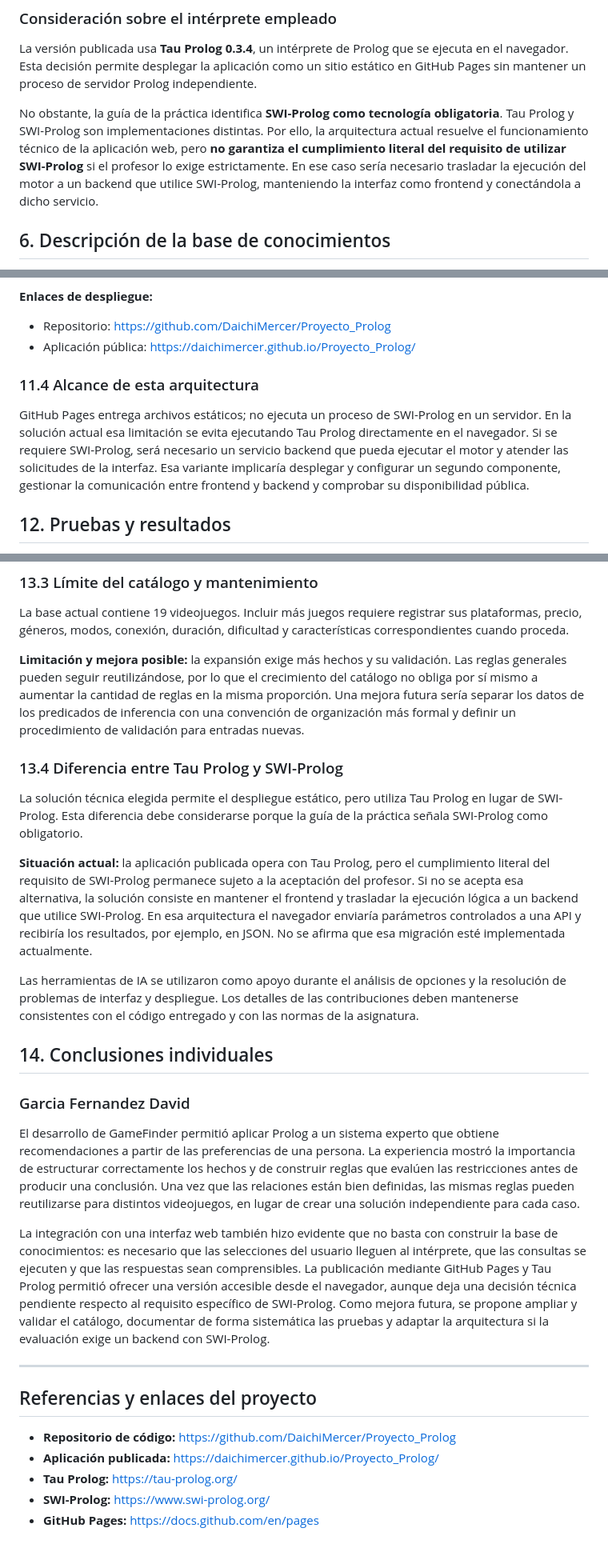
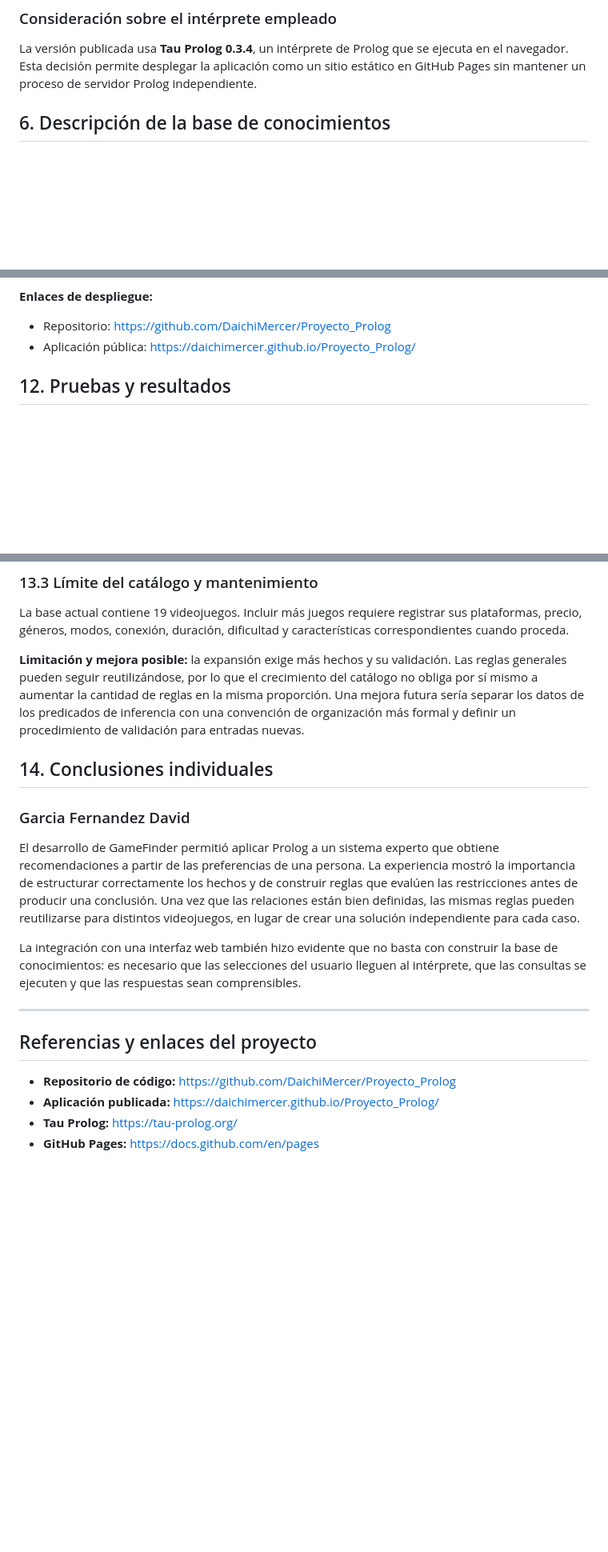
Before and after one commit to DaichiMercer/Proyecto_Prolog, a Markdown page: docs/DOCUMENTO_TECNICO.md, 3 parts joined by grey strips. Shown at 80% size. GitHub-like rendering; blank space fills up the shorter version.

```diff
--- a/docs/DOCUMENTO_TECNICO.md
+++ b/docs/DOCUMENTO_TECNICO.md
@@ -99,8 +99,6 @@ La lógica central se encuentra expresada en Prolog, mientras que JavaScript se
 ### Consideración sobre el intérprete empleado
 
 La versión publicada usa **Tau Prolog 0.3.4**, un intérprete de Prolog que se ejecuta en el navegador. Esta decisión permite desplegar la aplicación como un sitio estático en GitHub Pages sin mantener un proceso de servidor Prolog independiente.
-
-No obstante, la guía de la práctica identifica **SWI-Prolog como tecnología obligatoria**. Tau Prolog y SWI-Prolog son implementaciones distintas. Por ello, la arquitectura actual resuelve el funcionamiento técnico de la aplicación web, pero **no garantiza el cumplimiento literal del requisito de utilizar SWI-Prolog** si el profesor lo exige estrictamente. En ese caso sería necesario trasladar la ejecución del motor a un backend que utilice SWI-Prolog, manteniendo la interfaz como frontend y conectándola a dicho servicio.
 
 ## 6. Descripción de la base de conocimientos
 
@@ -342,10 +339,6 @@ El servidor local es importante porque la página utiliza `fetch()` para recuper
 - Repositorio: https://github.com/DaichiMercer/Proyecto_Prolog
 - Aplicación pública: https://daichimercer.github.io/Proyecto_Prolog/
 
-### 11.4 Alcance de esta arquitectura
-
-GitHub Pages entrega archivos estáticos; no ejecuta un proceso de SWI-Prolog en un servidor. En la solución actual esa limitación se evita ejecutando Tau Prolog directamente en el navegador. Si se requiere SWI-Prolog, será necesario un servicio backend que pueda ejecutar el motor y atender las solicitudes de la interfaz. Esa variante implicaría desplegar y configurar un segundo componente, gestionar la comunicación entre frontend y backend y comprobar su disponibilidad pública.
-
 ## 12. Pruebas y resultados
 
 El estado informado del proyecto es **publicado y probado**. Las capturas de las consultas y sus resultados se presentarán en un documento complementario, por lo que no se duplican aquí. Este apartado documenta el alcance de validación que debe poder verificarse con dicha evidencia; no atribuye resultados concretos a pruebas cuya captura no está incluida en este archivo.
@@ -381,13 +374,6 @@ La base actual contiene 19 videojuegos. Incluir más juegos requiere registrar s
 
 **Limitación y mejora posible:** la expansión exige más hechos y su validación. Las reglas generales pueden seguir reutilizándose, por lo que el crecimiento del catálogo no obliga por sí mismo a aumentar la cantidad de reglas en la misma proporción. Una mejora futura sería separar los datos de los predicados de inferencia con una convención de organización más formal y definir un procedimiento de validación para entradas nuevas.
 
-### 13.4 Diferencia entre Tau Prolog y SWI-Prolog
-
-La solución técnica elegida permite el despliegue estático, pero utiliza Tau Prolog en lugar de SWI-Prolog. Esta diferencia debe considerarse porque la guía de la práctica señala SWI-Prolog como obligatorio.
-
-**Situación actual:** la aplicación publicada opera con Tau Prolog, pero el cumplimiento literal del requisito de SWI-Prolog permanece sujeto a la aceptación del profesor. Si no se acepta esa alternativa, la solución consiste en mantener el frontend y trasladar la ejecución lógica a un backend que utilice SWI-Prolog. En esa arquitectura el navegador enviaría parámetros controlados a una API y recibiría los resultados, por ejemplo, en JSON. No se afirma que esa migración esté implementada actualmente.
-
-Las herramientas de IA se utilizaron como apoyo durante el análisis de opciones y la resolución de problemas de interfaz y despliegue. Los detalles de las contribuciones deben mantenerse consistentes con el código entregado y con las normas de la asignatura.
 
 ## 14. Conclusiones individuales
 
@@ -395,7 +381,7 @@ Las herramientas de IA se utilizaron como apoyo durante el análisis de opciones
 
 El desarrollo de GameFinder permitió aplicar Prolog a un sistema experto que obtiene recomendaciones a partir de las preferencias de una persona. La experiencia mostró la importancia de estructurar correctamente los hechos y de construir reglas que evalúen las restricciones antes de producir una conclusión. Una vez que las relaciones están bien definidas, las mismas reglas pueden reutilizarse para distintos videojuegos, en lugar de crear una solución independiente para cada caso.
 
-La integración con una interfaz web también hizo evidente que no basta con construir la base de conocimientos: es necesario que las selecciones del usuario lleguen al intérprete, que las consultas se ejecuten y que las respuestas sean comprensibles. La publicación mediante GitHub Pages y Tau Prolog permitió ofrecer una versión accesible desde el navegador, aunque deja una decisión técnica pendiente respecto al requisito específico de SWI-Prolog. Como mejora futura, se propone ampliar y validar el catálogo, documentar de forma sistemática las pruebas y adaptar la arquitectura si la evaluación exige un backend con SWI-Prolog.
+La integración con una interfaz web también hizo evidente que no basta con construir la base de conocimientos: es necesario que las selecciones del usuario lleguen al intérprete, que las consultas se ejecuten y que las respuestas sean comprensibles.
 
 ---
 
@@ -404,5 +390,4 @@ La integración con una interfaz web también hizo evidente que no basta con con
 - **Repositorio de código:** https://github.com/DaichiMercer/Proyecto_Prolog
 - **Aplicación publicada:** https://daichimercer.github.io/Proyecto_Prolog/
 - **Tau Prolog:** https://tau-prolog.org/
-- **SWI-Prolog:** https://www.swi-prolog.org/
 - **GitHub Pages:** https://docs.github.com/en/pages
```
Also changed, not shown: other parts of docs/DOCUMENTO_TECNICO.md (+0 -1 lines).
